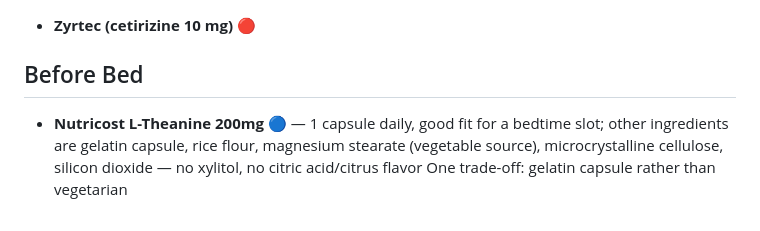
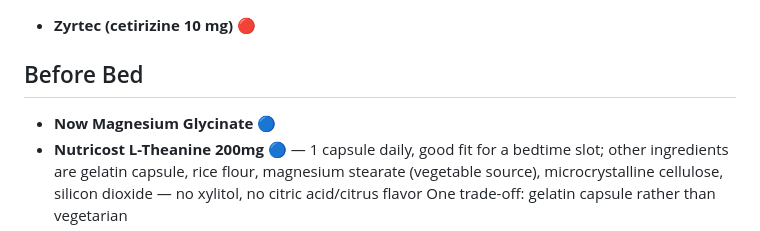
Before and after one commit to eflaherty/Projects, a Markdown page: LC/meds/daily.md, the part around the change. Drawn GitHub-style.

```diff
--- a/LC/meds/daily.md
+++ b/LC/meds/daily.md
@@ -24,6 +24,7 @@
 - **Zyrtec (cetirizine 10 mg)** 🔴
 
 ## Before Bed
+- **Now Magnesium Glycinate** 🔵
 - **Nutricost L-Theanine 200mg** 🔵 — 1 capsule daily, good fit for a bedtime slot; other ingredients are gelatin capsule, rice flour, magnesium stearate (vegetable source), microcrystalline cellulose, silicon dioxide — no xylitol, no citric acid/citrus flavor One trade-off: gelatin capsule rather than vegetarian
 - **Progesterone Micro 100mg capsule (Rx, mfg. Xiromed)** 🟣 — as prescribed. **Contains peanut oil** as the capsule base (standard across generic oral micronized progesterone, including this Xiromed version), plus gelatin, glycerin, soy lecithin, titanium dioxide, and medium chain triglycerides. Important to flag regardless of MCAS: this is a genuine allergy risk if you have any peanut sensitivity — worth confirming with your prescriber/pharmacist if that's ever been a concern. Bedtime dosing is standard for this exact formulation since it commonly causes drowsiness (a metabolite has a mild sedative/GABA-active effect) — this is likely part of why it was prescribed for nighttime
 
```
